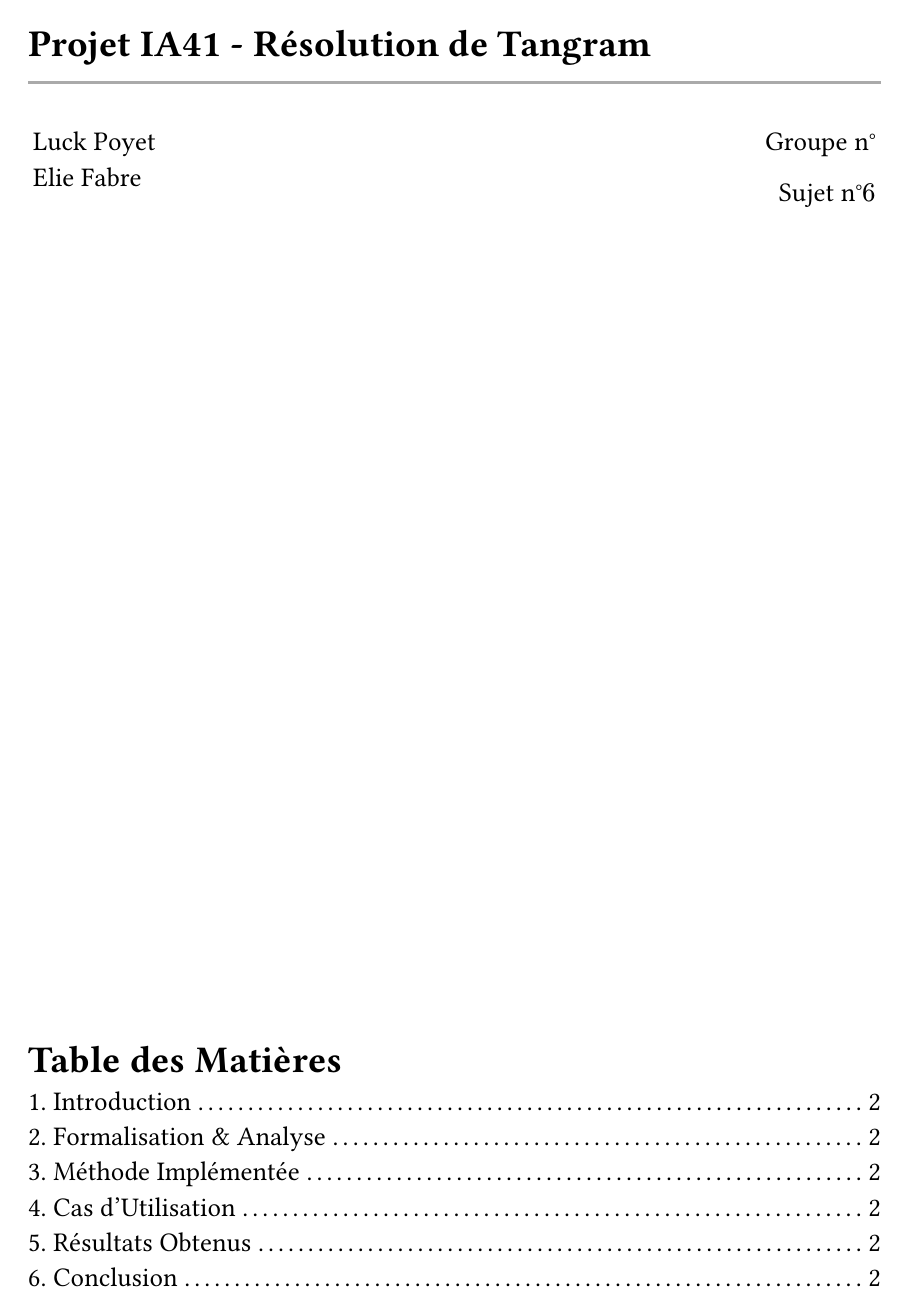
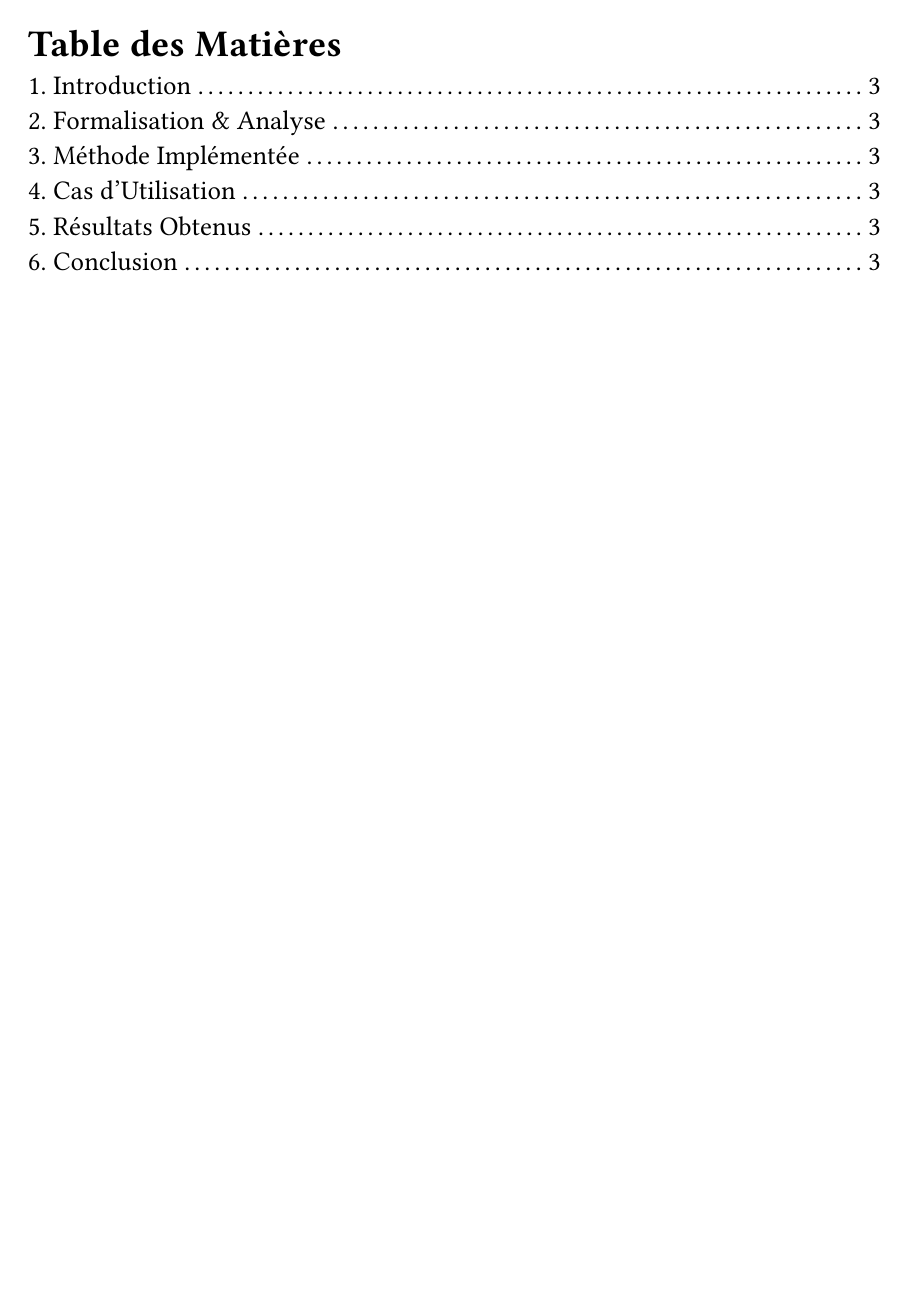
Before and after one commit to Luck-P/tangram_solver, a Typst document (report.typ): page 1 of 2 before the commit and page 2 of 3 after it. Compiled offline with Typst 0.15.

Commit message:
Table des matières mieux placé zeubi

```diff
--- a/report.typ
+++ b/report.typ
@@ -78,7 +78,8 @@
 
 	)
 ]
-#v(1fr)
+#pagebreak()
+
 #scale(130%, reflow: true)[
 	#outline(
 		title: [Table des Matières],
```
